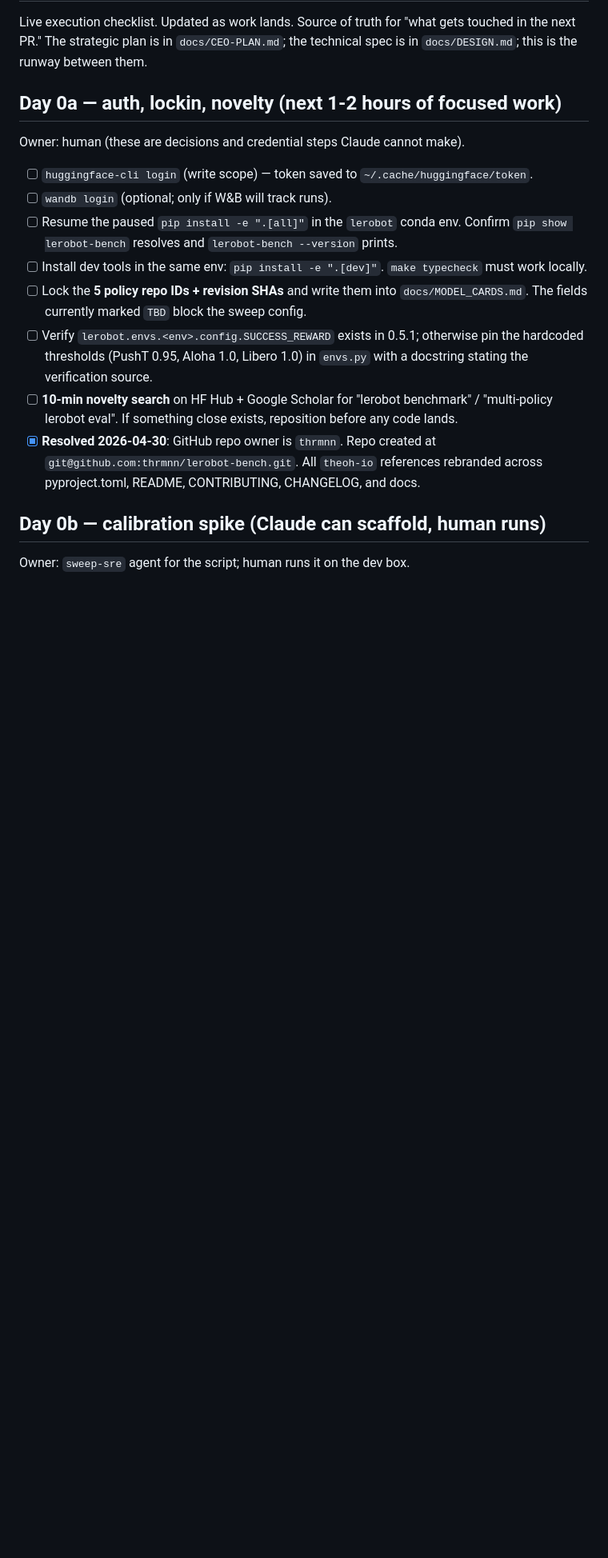
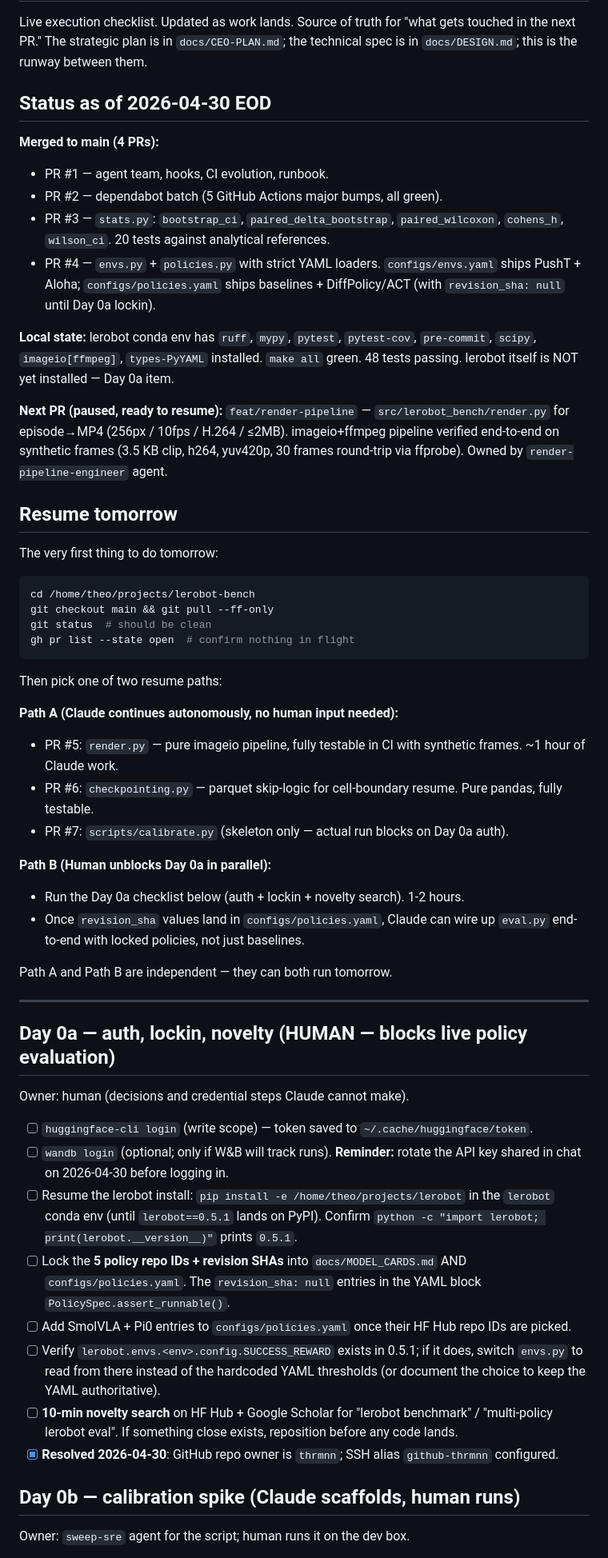
Before and after one commit to thrmnn/lerobot-bench, a Markdown page: docs/NEXT_STEPS.md, the part around one of its changes. Shown at 80% size. Drawn GitHub-style; blank space fills up the shorter version.

Commit message:
docs: end-of-day 2026-04-30 checkpoint in NEXT_STEPS.md
Capture today's progress (4 PRs merged: agent team + hooks + CI infra,
dependabot batch, stats.py, registries) and tomorrow's resume points.

Two parallel resume tracks:
- Path A: Claude continues autonomously on render.py, checkpointing.py,
  scripts/calibrate.py — all CI-testable, no human input needed.
- Path B: Human runs the Day 0a checklist (HF + wandb auth, lock policy
  revision SHAs, novelty search). Unblocks live policy evaluation.

The two are independent and can both run tomorrow.

Marks stats.py as DONE (landed in PR #3) under Days 2-3, names render.py
as the next PR. Folds the wandb key rotation reminder into the Day 0a
checklist so it isn't forgotten.

Co-Authored-By: Claude Opus 4.7 (1M context) <noreply@anthropic.com>

````diff
--- a/docs/NEXT_STEPS.md
+++ b/docs/NEXT_STEPS.md
@@ -5,20 +5,58 @@ Live execution checklist. Updated as work lands. Source of truth for
 `docs/CEO-PLAN.md`; the technical spec is in `docs/DESIGN.md`; this is
 the runway between them.
 
-## Day 0a — auth, lockin, novelty (next 1-2 hours of focused work)
+## Status as of 2026-04-30 EOD
 
-Owner: human (these are decisions and credential steps Claude cannot make).
+**Merged to main (4 PRs):**
+- PR #1 — agent team, hooks, CI evolution, runbook.
+- PR #2 — dependabot batch (5 GitHub Actions major bumps, all green).
+- PR #3 — `stats.py`: `bootstrap_ci`, `paired_delta_bootstrap`, `paired_wilcoxon`, `cohens_h`, `wilson_ci`. 20 tests against analytical references.
+- PR #4 — `envs.py` + `policies.py` with strict YAML loaders. `configs/envs.yaml` ships PushT + Aloha; `configs/policies.yaml` ships baselines + DiffPolicy/ACT (with `revision_sha: null` until Day 0a lockin).
+
+**Local state:** lerobot conda env has `ruff`, `mypy`, `pytest`, `pytest-cov`, `pre-commit`, `scipy`, `imageio[ffmpeg]`, `types-PyYAML` installed. `make all` green. 48 tests passing. lerobot itself is NOT yet installed — Day 0a item.
+
+**Next PR (paused, ready to resume):** `feat/render-pipeline` — `src/lerobot_bench/render.py` for episode→MP4 (256px / 10fps / H.264 / ≤2MB). imageio+ffmpeg pipeline verified end-to-end on synthetic frames (3.5 KB clip, h264, yuv420p, 30 frames round-trip via ffprobe). Owned by `render-pipeline-engineer` agent.
+
+## Resume tomorrow
+
+The very first thing to do tomorrow:
+
+```bash
+cd /home/theo/projects/lerobot-bench
+git checkout main && git pull --ff-only
+git status  # should be clean
+gh pr list --state open  # confirm nothing in flight
+```
+
+Then pick one of two resume paths:
+
+**Path A (Claude continues autonomously, no human input needed):**
+- PR #5: `render.py` — pure imageio pipeline, fully testable in CI with synthetic frames. ~1 hour of Claude work.
+- PR #6: `checkpointing.py` — parquet skip-logic for cell-boundary resume. Pure pandas, fully testable.
+- PR #7: `scripts/calibrate.py` (skeleton only — actual run blocks on Day 0a auth).
+
+**Path B (Human unblocks Day 0a in parallel):**
+- Run the Day 0a checklist below (auth + lockin + novelty search). 1-2 hours.
+- Once `revision_sha` values land in `configs/policies.yaml`, Claude can wire up `eval.py` end-to-end with locked policies, not just baselines.
+
+Path A and Path B are independent — they can both run tomorrow.
+
+---
+
+## Day 0a — auth, lockin, novelty (HUMAN — blocks live policy evaluation)
+
+Owner: human (decisions and credential steps Claude cannot make).
 
 - [ ] `huggingface-cli login` (write scope) — token saved to `~/.cache/huggingface/token`.
-- [ ] `wandb login` (optional; only if W&B will track runs).
-- [ ] Resume the paused `pip install -e ".[all]"` in the `lerobot` conda env. Confirm `pip show lerobot-bench` resolves and `lerobot-bench --version` prints.
-- [ ] Install dev tools in the same env: `pip install -e ".[dev]"`. `make typecheck` must work locally.
-- [ ] Lock the **5 policy repo IDs + revision SHAs** and write them into `docs/MODEL_CARDS.md`. The fields currently marked `TBD` block the sweep config.
-- [ ] Verify `lerobot.envs.<env>.config.SUCCESS_REWARD` exists in 0.5.1; otherwise pin the hardcoded thresholds (PushT 0.95, Aloha 1.0, Libero 1.0) in `envs.py` with a docstring stating the verification source.
+- [ ] `wandb login` (optional; only if W&B will track runs). **Reminder:** rotate the API key shared in chat on 2026-04-30 before logging in.
+- [ ] Resume the lerobot install: `pip install -e /home/theo/projects/lerobot` in the `lerobot` conda env (until `lerobot==0.5.1` lands on PyPI). Confirm `python -c "import lerobot; print(lerobot.__version__)"` prints `0.5.1`.
+- [ ] Lock the **5 policy repo IDs + revision SHAs** into `docs/MODEL_CARDS.md` AND `configs/policies.yaml`. The `revision_sha: null` entries in the YAML block `PolicySpec.assert_runnable()`.
+- [ ] Add SmolVLA + Pi0 entries to `configs/policies.yaml` once their HF Hub repo IDs are picked.
+- [ ] Verify `lerobot.envs.<env>.config.SUCCESS_REWARD` exists in 0.5.1; if it does, switch `envs.py` to read from there instead of the hardcoded YAML thresholds (or document the choice to keep the YAML authoritative).
 - [ ] **10-min novelty search** on HF Hub + Google Scholar for "lerobot benchmark" / "multi-policy lerobot eval". If something close exists, reposition before any code lands.
-- [x] **Resolved 2026-04-30**: GitHub repo owner is `thrmnn`. Repo created at `git@github.com:thrmnn/lerobot-bench.git`. All `theoh-io` references rebranded across pyproject.toml, README, CONTRIBUTING, CHANGELOG, and docs.
+- [x] **Resolved 2026-04-30**: GitHub repo owner is `thrmnn`; SSH alias `github-thrmnn` configured.
 
-## Day 0b — calibration spike (Claude can scaffold, human runs)
+## Day 0b — calibration spike (Claude scaffolds, human runs)
 
 Owner: `sweep-sre` agent for the script; human runs it on the dev box.
 
````
Also changed, not shown: other parts of docs/NEXT_STEPS.md (+11 -11 lines).
